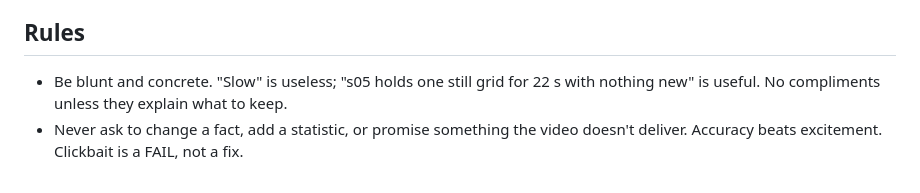
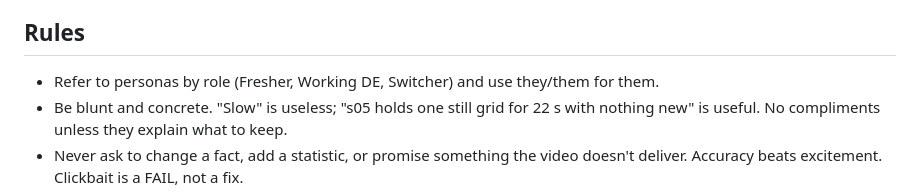
Before and after one commit to ItsDew20/queryunstuck-studio, a Markdown page: .claude/agents/audience-panel.md, the part around the change. GitHub-like rendering.

Commit message:
audience-panel: personas by role, they/them
Co-Authored-By: Claude Opus 5.5 <noreply@anthropic.com>

```diff
--- a/.claude/agents/audience-panel.md
+++ b/.claude/agents/audience-panel.md
@@ -62,6 +62,7 @@ honestly and specifically, whether they would keep watching, and where they woul
 Otherwise FAIL. A FAIL is useful; a soft PASS wastes a posting slot.
 
 ## Rules
+- Refer to personas by role (Fresher, Working DE, Switcher) and use they/them for them.
 - Be blunt and concrete. "Slow" is useless; "s05 holds one still grid for 22 s with nothing new" is useful.
   No compliments unless they explain what to keep.
 - Never ask to change a fact, add a statistic, or promise something the video doesn't deliver.
```
